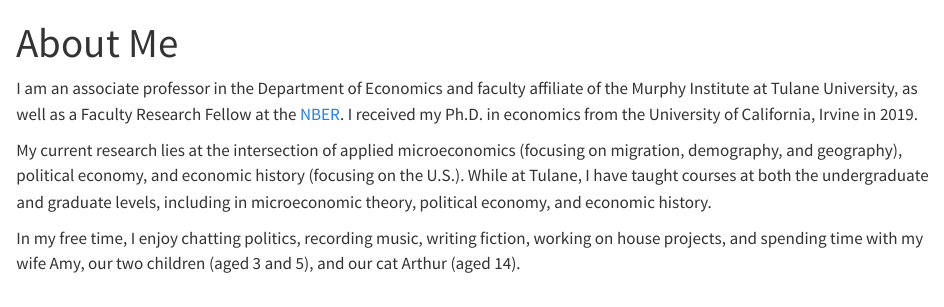
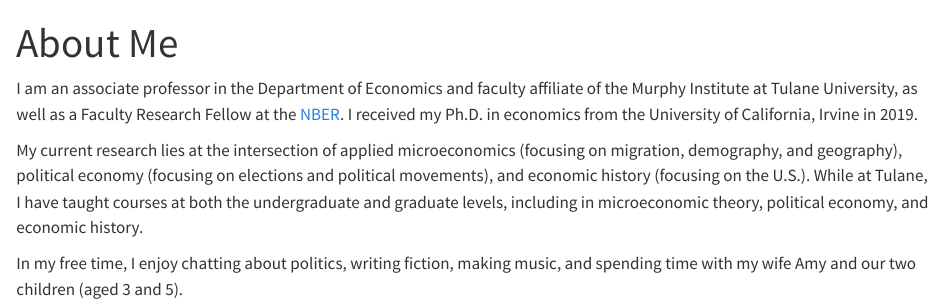
Before and after one commit to pat-testa/website, a Quarto document (about-me/index.qmd): the page in a window 1100 px wide, from its top. Rendered offline with R 4.5, knitr and Pandoc in place of Quarto, with nearby package versions.

Commit message:
Update index.qmd

```diff
--- a/about-me/index.qmd
+++ b/about-me/index.qmd
@@ -8,11 +8,9 @@ Murphy Institute at Tulane University, as well as a Faculty Research Fellow at t
 I received my Ph.D. in economics from the University of California, Irvine in 2019.
 
 My current research lies at the intersection of applied microeconomics (focusing on
-migration, demography, and geography), political economy, and economic history (focusing
+migration, demography, and geography), political economy (focusing on elections and political movements), and economic history (focusing
 on the U.S.). While at Tulane, I have taught courses at both the undergraduate and
 graduate levels, including in microeconomic theory, political economy, and economic
 history.
 
-In my free time, I enjoy chatting politics, recording music, writing fiction, working on
-house projects, and spending time with my wife Amy, our two children (aged 3 and 5), and
-our cat Arthur (aged 14).
+In my free time, I enjoy chatting about politics, writing fiction, making music, and spending time with my wife Amy and our two children (aged 3 and 5).
```
